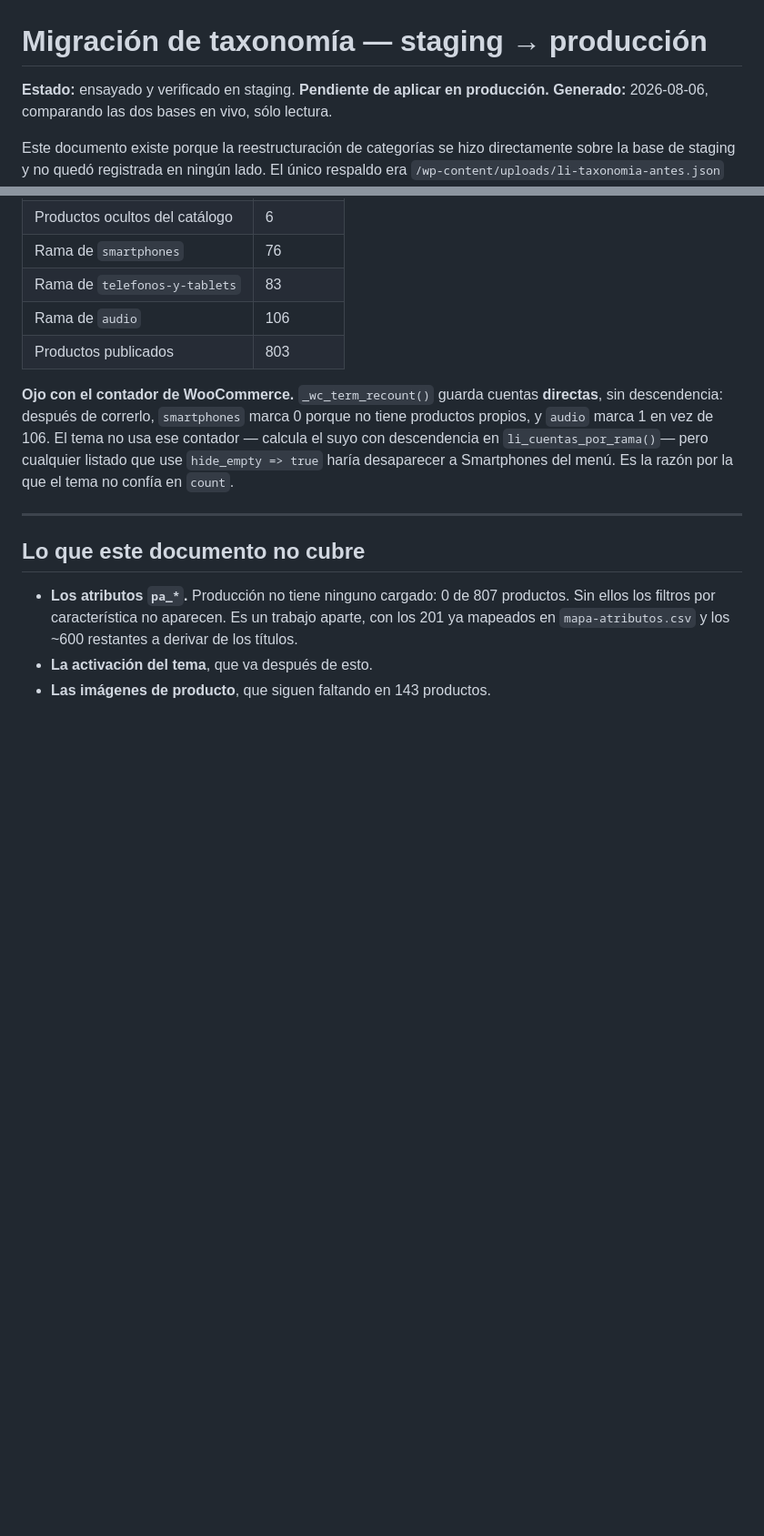
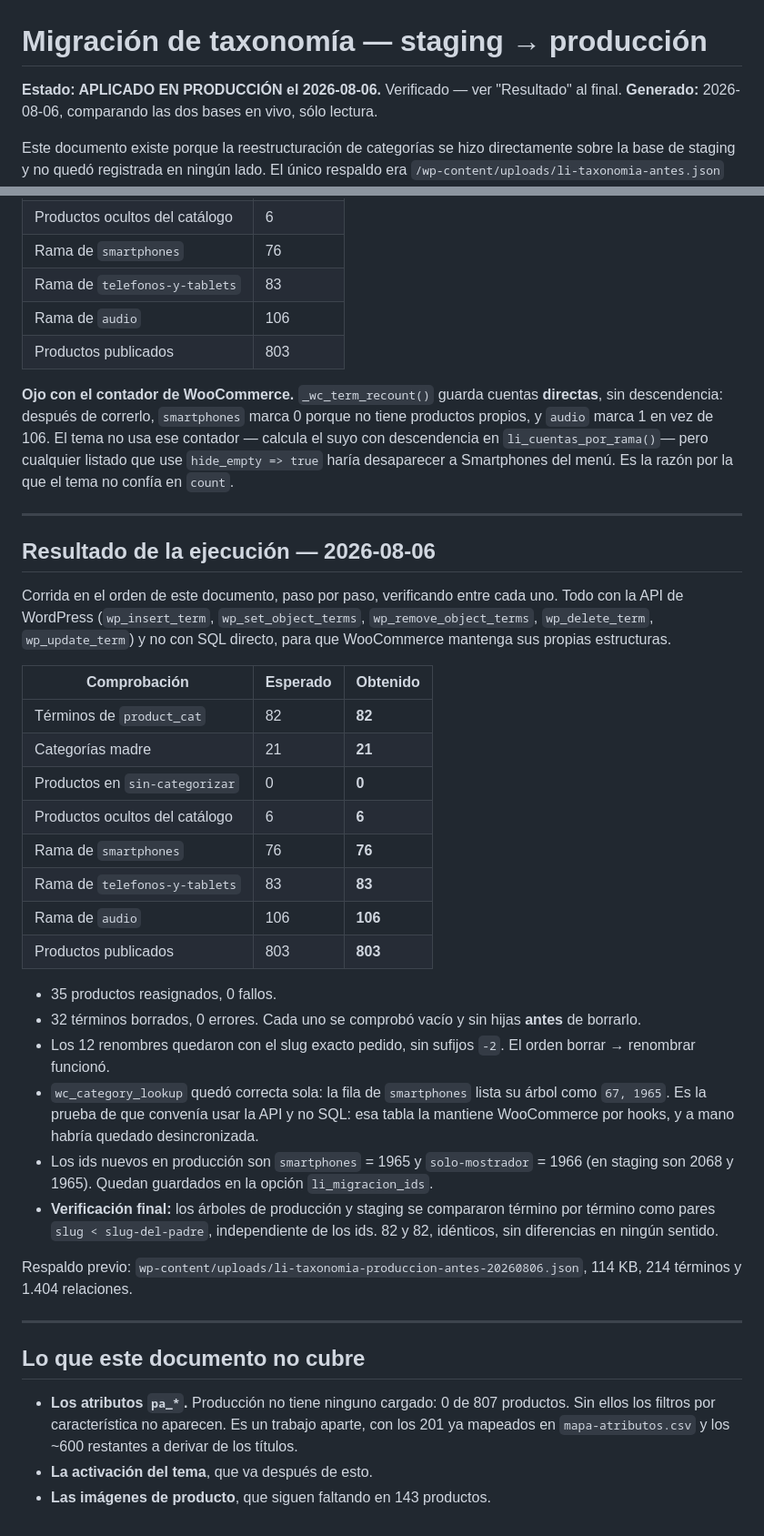
Before and after one commit to nexussmktdigital-lab/lucas-innovaciones, a Markdown page: MIGRACION-TAXONOMIA.md, 2 parts joined by grey strips. Shown at 91% size. GitHub-like rendering; blank space fills up the shorter version.

Commit message:
Taxonomia migrada a produccion
Ejecutada en el orden del documento, paso por paso, verificando entre cada uno.
112 terminos pasan a 82 y 52 categorias madre a 21. Los ocho comprobantes del
punto 8 dieron todos exactos: sin-categorizar en 0, 6 productos ocultos del
catalogo, rama de smartphones en 76, de telefonos-y-tablets en 83, de audio en
106, y 803 productos publicados.

35 productos reasignados sin fallos. 32 terminos borrados, cada uno comprobado
vacio y sin hijas antes de borrarlo. Los 12 renombres tomaron el slug exacto
pedido, sin sufijos -2: el orden borrar-primero funciono.

Todo con la API de WordPress y no con SQL directo. Se nota en wc_category_lookup,
la tabla donde WooCommerce guarda la jerarquia aplanada: quedo correcta sola, con
el arbol de smartphones como 67,1965. Escribiendo a mano habria quedado
desincronizada y WooCommerce estaria consultando una jerarquia que ya no existe.

Verificacion final: los arboles de produccion y staging comparados termino por
termino como pares slug/slug-del-padre, independiente de los ids. Identicos.

El tema sigue sin activar. Respaldo previo en
wp-content/uploads/li-taxonomia-produccion-antes-20260806.json

Co-Authored-By: Claude Opus 5 <noreply@anthropic.com>

```diff
--- a/MIGRACION-TAXONOMIA.md
+++ b/MIGRACION-TAXONOMIA.md
@@ -1,6 +1,6 @@
 # Migración de taxonomía — staging → producción
 
-**Estado:** ensayado y verificado en staging. **Pendiente de aplicar en producción.**
+**Estado: APLICADO EN PRODUCCIÓN el 2026-08-06.** Verificado — ver "Resultado" al final.
 **Generado:** 2026-08-06, comparando las dos bases en vivo, sólo lectura.
 
 Este documento existe porque la reestructuración de categorías se hizo directamente
@@ -253,6 +253,43 @@ tema no confía en `count`.
 
 ---
 
+## Resultado de la ejecución — 2026-08-06
+
+Corrida en el orden de este documento, paso por paso, verificando entre cada uno.
+Todo con la API de WordPress (`wp_insert_term`, `wp_set_object_terms`,
+`wp_remove_object_terms`, `wp_delete_term`, `wp_update_term`) y no con SQL directo,
+para que WooCommerce mantenga sus propias estructuras.
+
+| Comprobación | Esperado | Obtenido |
+|---|---|---|
+| Términos de `product_cat` | 82 | **82** |
+| Categorías madre | 21 | **21** |
+| Productos en `sin-categorizar` | 0 | **0** |
+| Productos ocultos del catálogo | 6 | **6** |
+| Rama de `smartphones` | 76 | **76** |
+| Rama de `telefonos-y-tablets` | 83 | **83** |
+| Rama de `audio` | 106 | **106** |
+| Productos publicados | 803 | **803** |
+
+- 35 productos reasignados, 0 fallos.
+- 32 términos borrados, 0 errores. Cada uno se comprobó vacío y sin hijas **antes**
+  de borrarlo.
+- Los 12 renombres quedaron con el slug exacto pedido, sin sufijos `-2`. El orden
+  borrar → renombrar funcionó.
+- `wc_category_lookup` quedó correcta sola: la fila de `smartphones` lista su árbol
+  como `67, 1965`. Es la prueba de que convenía usar la API y no SQL: esa tabla la
+  mantiene WooCommerce por hooks, y a mano habría quedado desincronizada.
+- Los ids nuevos en producción son `smartphones` = 1965 y `solo-mostrador` = 1966
+  (en staging son 2068 y 1965). Quedan guardados en la opción `li_migracion_ids`.
+- **Verificación final:** los árboles de producción y staging se compararon término
+  por término como pares `slug < slug-del-padre`, independiente de los ids. 82 y 82,
+  idénticos, sin diferencias en ningún sentido.
+
+Respaldo previo: `wp-content/uploads/li-taxonomia-produccion-antes-20260806.json`,
+114 KB, 214 términos y 1.404 relaciones.
+
+---
+
 ## Lo que este documento no cubre
 
 - **Los atributos `pa_*`.** Producción no tiene ninguno cargado: 0 de 807 productos. Sin
```
